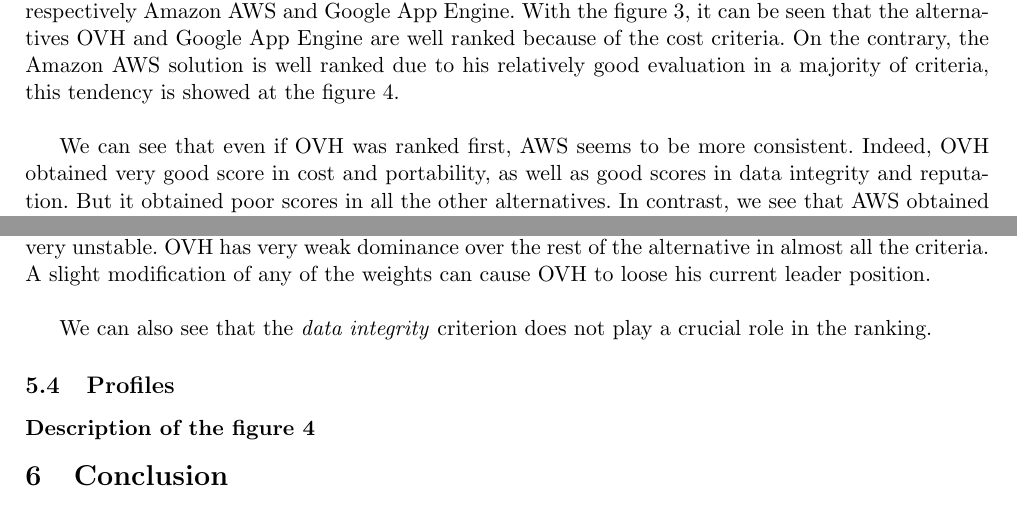
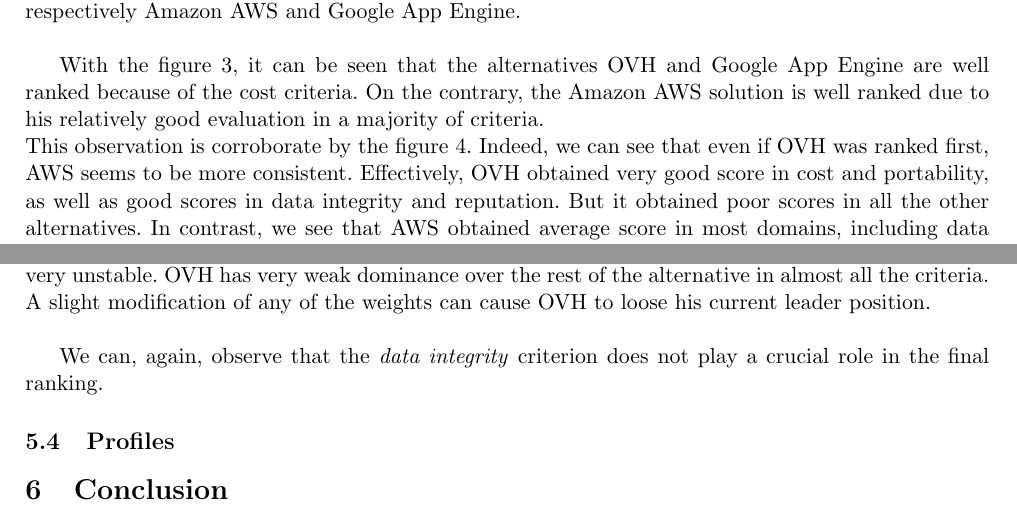
Before and after one commit to Dollars/dec-ing_project, a LaTeX document (Report/report.tex): two parts of pages 5 and 8 of 10, joined at a grey line, cut so that both start at the same text. Compiled offline with pdfLaTeX.

Commit message:
rearanging

```diff
--- a/Report/report.tex
+++ b/Report/report.tex
@@ -126,7 +126,8 @@
 
 \section{Analysis}
 \subsection{Ranking}
-The final ranking is given at figure~\ref{fig:ranking}. We can see that the OVH alternative is better than the other ones according to the final ranking. The second and third alternative in the total ordered ranking are respectively Amazon AWS and Google App Engine. With the figure~\ref{fig:contrib}, it can be seen that the alternatives OVH and Google App Engine are well ranked because of the cost criteria. On the contrary, the Amazon AWS solution is well ranked due to his relatively good evaluation in a majority of criteria, this tendency is showed at the figure~\ref{fig:spider}.\\
+The final ranking is given at figure~\ref{fig:ranking}. We can see that the OVH alternative is better than the other ones according to the final ranking. The second and third alternative in the total ordered ranking are respectively Amazon AWS and Google App Engine.\\
 
-We can see that even if OVH was ranked first, AWS seems to be more consistent. Indeed, OVH obtained very good score in cost and portability, as well as good scores in data integrity and reputation. But it obtained poor scores in all the other alternatives. In contrast, we see that AWS obtained average score in most domains, including data integrity, scalability, service efficiency, portability, usability, reliability and security. Thus, AWS might be a good alternative to consider if we want a solution having more consistency in all domains. \\
+With the figure~\ref{fig:contrib}, it can be seen that the alternatives OVH and Google App Engine are well ranked because of the cost criteria. On the contrary, the Amazon AWS solution is well ranked due to his relatively good evaluation in a majority of criteria.\\
+This observation is corroborate by the figure~\ref{fig:spider}. Indeed, we can see that even if OVH was ranked first, AWS seems to be more consistent. Effectively, OVH obtained very good score in cost and portability, as well as good scores in data integrity and reputation. But it obtained poor scores in all the other alternatives. In contrast, we see that AWS obtained average score in most domains, including data integrity, scalability, service efficiency, portability, usability, reliability and security. Thus, AWS might be a good alternative to consider if we want a solution having more consistency in all domains.\\
 
@@ -189,25 +187,18 @@
 \end{figure}
 
 A fundamental part of the analysis resides in finding the stability properties of the ranking. From the analysis of the global ranking as shown above, we can only see that all the alternative are all quite worthy. No alternative seem dominant. But, for example, how does the system react in case of modification of the weights? Does it remain stable and the ranking remain the same, or can the ranking be completely changed or even reversed? That is what will determine now.\\
-%TODO: Victor
 
 \subsubsection*{Description of the figure \ref{fig:stab}}
 
-On each row, the black point indicates the current value of the weight of the criteria corresponding to its row. The blue bars indicates the range of value that we could assign to the weight of the corresponding criterion without actually modifying the position of the current best alternative (here : OVH). \\
+On each row, the black point indicates the current value of the weight of the criteria corresponding to its row. The blue bars indicates the range of value that we could assign to the weight of the corresponding criterion without actually modifying the position of the current best alternative (here : OVH).\\
 
-For example, we see that the current assigned weight for the cost criterion is 27.17\%, but is we would value it lower than 25.78\%, OVH would not remain the best alternative. In contrast, we see that we can value it up to 100\%, OVH would remain the best option, since it is the cheapest. \\
+For example, we see that the current assigned weight for the cost criterion is 27.17\%, but is we would value it lower than 25.78\%, OVH would not remain the best alternative. In contrast, we see that we can value it up to 100\%, OVH would remain the best option, since it is the cheapest.\\
 
 The overall conclusion that we can state after visioning this chart is that the current ranking is very unstable. OVH has very weak dominance over the rest of the alternative in almost all the criteria. A slight modification of any of the weights can cause OVH to loose his current leader position.\\
 
-We can also see that the \textit{data integrity} criterion does not play a crucial role in the ranking.
+We can, again, observe that the \textit{data integrity} criterion does not play a crucial role in the final ranking.
 
 \subsection{Profiles}
-
-
-\subsubsection*{Description of the figure \ref{fig:spider}}
-
-
-%TODO:Victor
 
 \section{Conclusion}
 
```
Also changed, not shown: Report/report.tex (11 more changed lines).
